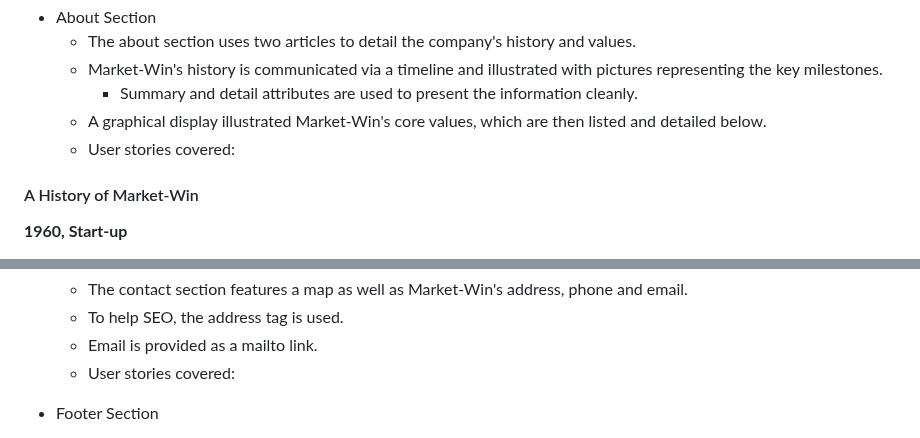
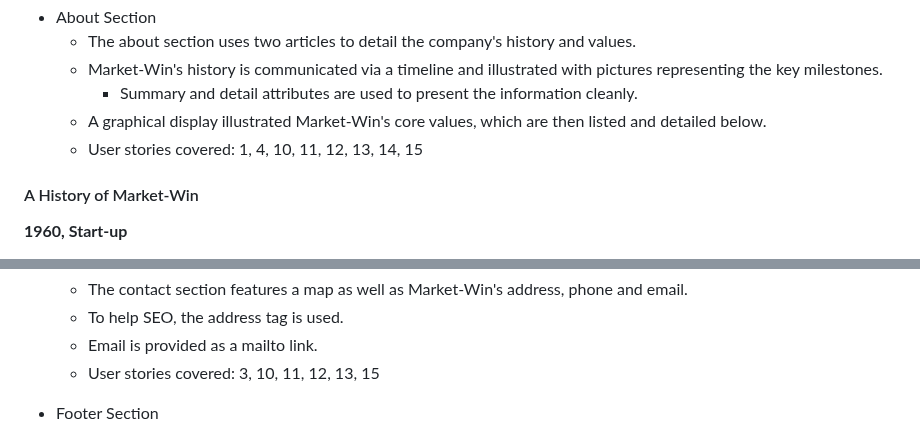
Before and after one commit to rchrdmess/RM_Milestone_Project_1, a Markdown page: README.md, 2 parts joined by grey strips. GitHub-like rendering.

```diff
--- a/README.md
+++ b/README.md
@@ -292,7 +292,7 @@ With a glowing social media presence and a sturdy backend to your website, now a
   - Market-Win's history is communicated via a timeline and illustrated with pictures representing the key milestones.
     - Summary and detail attributes are used to present the information cleanly.
   - A graphical display illustrated Market-Win's core values, which are then listed and detailed below.
-  - User stories covered:
+  - User stories covered: 1, 4, 10, 11, 12, 13, 14, 15
 
 #### A History of Market-Win
 
@@ -329,7 +329,7 @@ With a glowing social media presence and a sturdy backend to your website, now a
   - The contact section features a map as well as Market-Win's address, phone and email.
   - To help SEO, the address tag is used.
   - Email is provided as a mailto link.
-  - User stories covered:
+  - User stories covered: 3, 10, 11, 12, 13, 15
 
 - Footer Section
   - The footer contains Market-Win's logo, corporate pages and social media links.
```
Also changed, not shown: other parts of README.md (+6 -6 lines).
